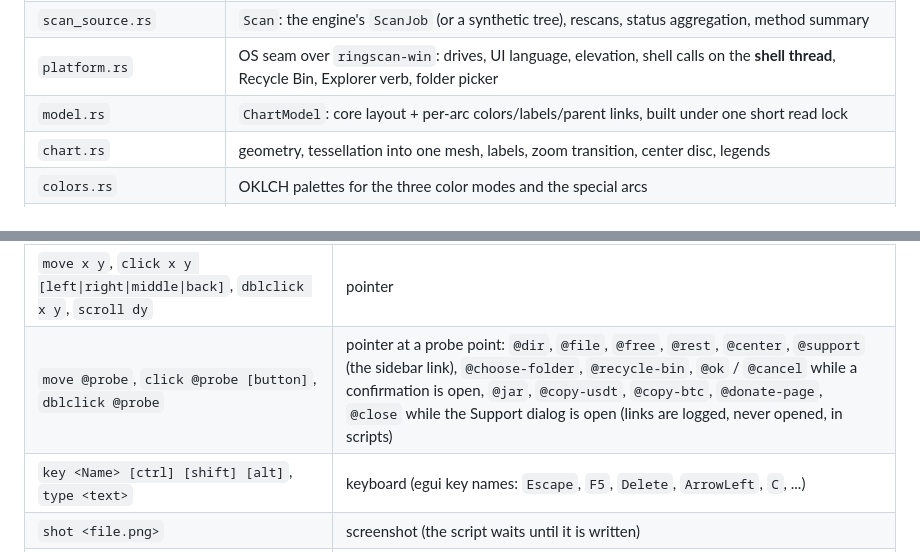
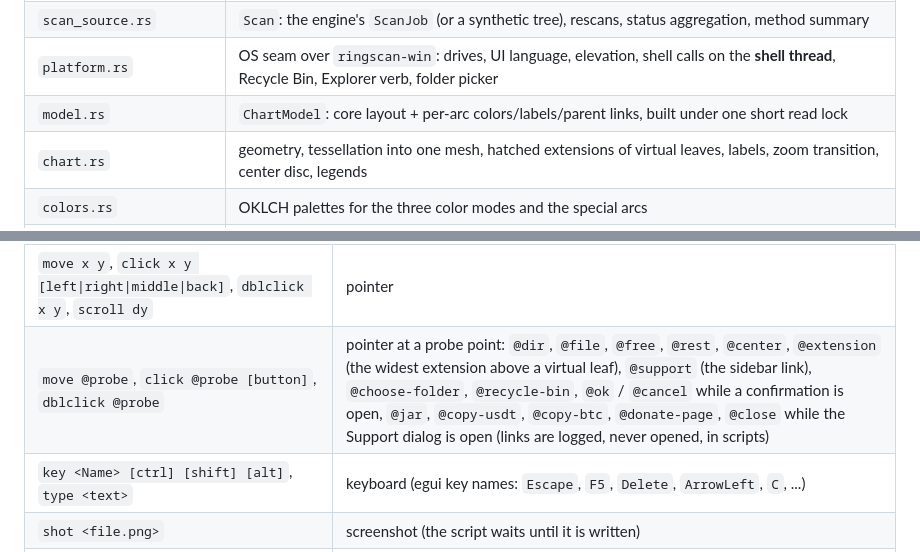
Before and after one commit to dimanester/ringscan, a Markdown page: crates/app/README.md, 2 parts joined by grey strips. Drawn GitHub-style.

```diff
--- a/crates/app/README.md
+++ b/crates/app/README.md
@@ -109,7 +109,7 @@ With synthetic data (`--demo`, `--perf-tree`) every file action and
 | `scan_source.rs` | `Scan`: the engine's `ScanJob` (or a synthetic tree), rescans, status aggregation, method summary |
 | `platform.rs` | OS seam over `ringscan-win`: drives, UI language, elevation, shell calls on the **shell thread**, Recycle Bin, Explorer verb, folder picker |
 | `model.rs` | `ChartModel`: core layout + per-arc colors/labels/parent links, built under one short read lock |
-| `chart.rs` | geometry, tessellation into one mesh, labels, zoom transition, center disc, legends |
+| `chart.rs` | geometry, tessellation into one mesh, hatched extensions of virtual leaves, labels, zoom transition, center disc, legends |
 | `colors.rs` | OKLCH palettes for the three color modes and the special arcs |
 | `panels.rs`, `details.rs`, `dialogs.rs`, `widgets.rs` | sidebar, toolbar, status bar, right panel, confirmations, toasts, custom widgets |
 | `theme.rs`, `i18n.rs`, `settings.rs` | fonts/styles, all strings (uk + en) and number/plural helpers, persisted settings and their one-time migrations |
@@ -227,7 +247,7 @@ prompt).
 | `wait <sec>` / `wait-scan [timeout]` | let frames run / until every job of the current scan is done (cached scans may still run) |
 | `size <w> <h>` | resize the window |
 | `move x y`, `click x y [left\|right\|middle\|back]`, `dblclick x y`, `scroll dy` | pointer |
-| `move @probe`, `click @probe [button]`, `dblclick @probe` | pointer at a probe point: `@dir`, `@file`, `@free`, `@rest`, `@center`, `@support` (the sidebar link), `@choose-folder`, `@recycle-bin`, `@ok` / `@cancel` while a confirmation is open, `@jar`, `@copy-usdt`, `@copy-btc`, `@donate-page`, `@close` while the Support dialog is open (links are logged, never opened, in scripts) |
+| `move @probe`, `click @probe [button]`, `dblclick @probe` | pointer at a probe point: `@dir`, `@file`, `@free`, `@rest`, `@center`, `@extension` (the widest extension above a virtual leaf), `@support` (the sidebar link), `@choose-folder`, `@recycle-bin`, `@ok` / `@cancel` while a confirmation is open, `@jar`, `@copy-usdt`, `@copy-btc`, `@donate-page`, `@close` while the Support dialog is open (links are logged, never opened, in scripts) |
 | `key <Name> [ctrl] [shift] [alt]`, `type <text>` | keyboard (egui key names: `Escape`, `F5`, `Delete`, `ArrowLeft`, `C`, ...) |
 | `shot <file.png>` | screenshot (the script waits until it is written) |
 | `lang uk\|en\|auto`, `theme light\|dark\|system`, `colors folders\|types\|age`, `tab 0..2` | settings |
```
Also changed, not shown: other parts of crates/app/README.md (+23 -3 lines), CHANGELOG.md (+3 -1 lines), README.md (+9 -4 lines), docs/screenshots/file-types-dark.png, docs/screenshots/this-pc-light.png, 8 other files.
